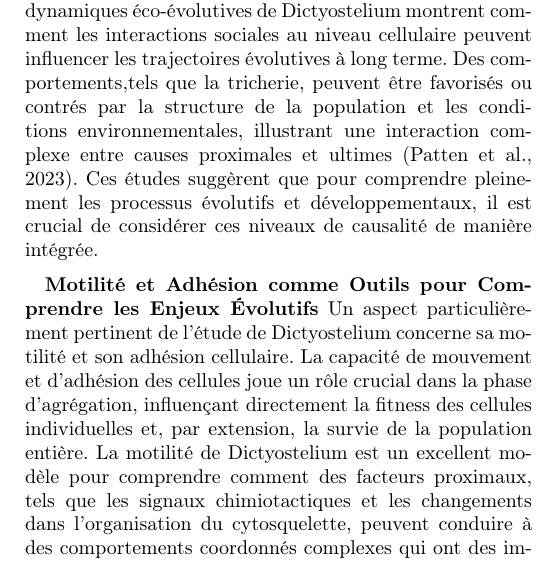
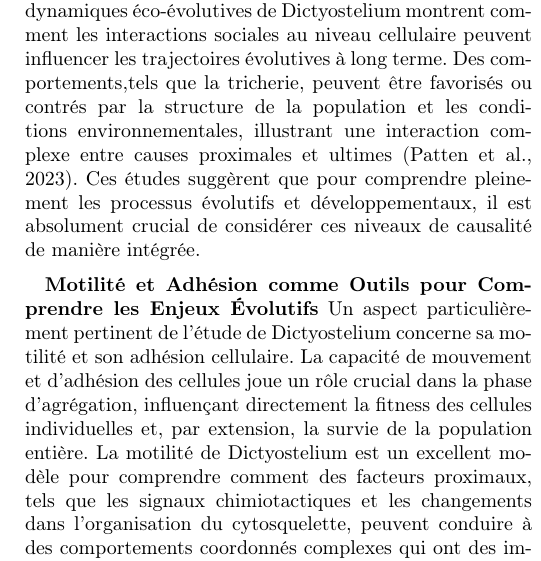
Before and after one commit to Alex-code-lab/Review_dicty_LaTex, a LaTeX paper (0-Main/Main.tex): part of one column of page 2 of 5, cut so that both start at the same text. Compiled offline with pdfLaTeX.

Commit message:
2025_09_24

```diff
--- a/0-Main/Main.tex
+++ b/0-Main/Main.tex
@@ -87,7 +87,7 @@ Les recherches récentes ont commencé à éclairer comment ces deux types de ca
   peuvent influencer les trajectoires évolutives à long terme. Des comportements,tels que la tricherie, peuvent être favorisés
    ou contrés par la structure de la population et les conditions environnementales, illustrant une interaction complexe entre
     causes proximales et ultimes (Patten et al., 2023). Ces études suggèrent que pour comprendre pleinement les processus évolutifs
-     et développementaux, il est crucial de considérer ces niveaux de causalité de manière intégrée.
+     et développementaux, il est absolument crucial de considérer ces niveaux de causalité de manière intégrée.
 
 \textbf{Motilité et Adhésion comme Outils pour Comprendre les Enjeux Évolutifs}
 Un aspect particulièrement pertinent de l'étude de Dictyostelium concerne sa motilité et son adhésion cellulaire.
```
Also changed, not shown: 0-Main/Main.pdf, 3 other files.
